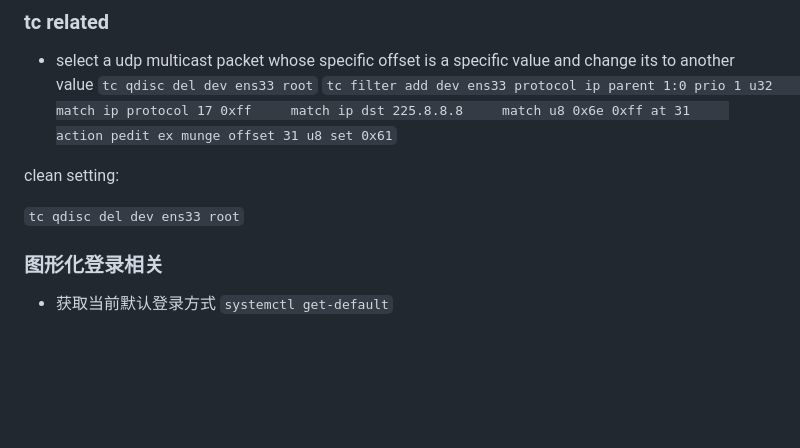
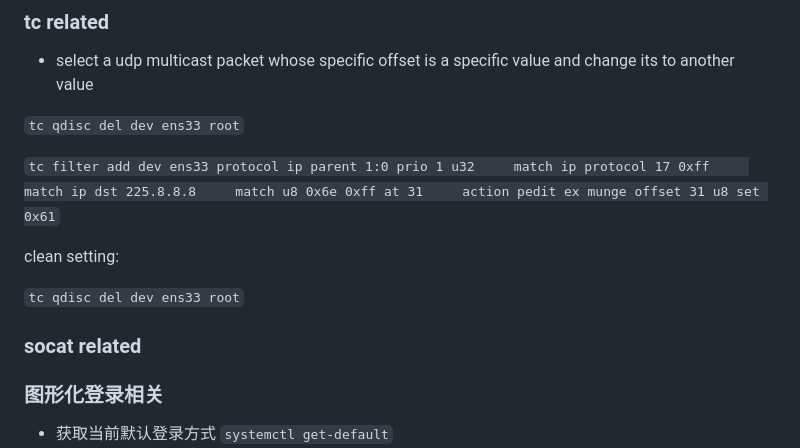
Before and after one commit to 01musician/fuc, a Markdown page: main.md, the part around the change. Rendered like a GitHub page; blank space fills up the shorter version.

Commit message:
add socat

```diff
--- a/main.md
+++ b/main.md
@@ -65,13 +65,16 @@ If you have a big file, you can split it using `split`, then you can merge it us
 
 ### tc related
 * select a udp multicast packet whose specific offset is a specific value and change its to another value
+
 `tc qdisc del dev ens33 root`
+
 `tc filter add dev ens33 protocol ip parent 1:0 prio 1 u32     match ip protocol 17 0xff     match ip dst 225.8.8.8     match u8 0x6e 0xff at 31     action pedit ex munge offset 31 u8 set 0x61`
 
 clean setting:
 
  `tc qdisc del dev ens33 root`
 
+### socat related
 
 
 ### 图形化登录相关
```
